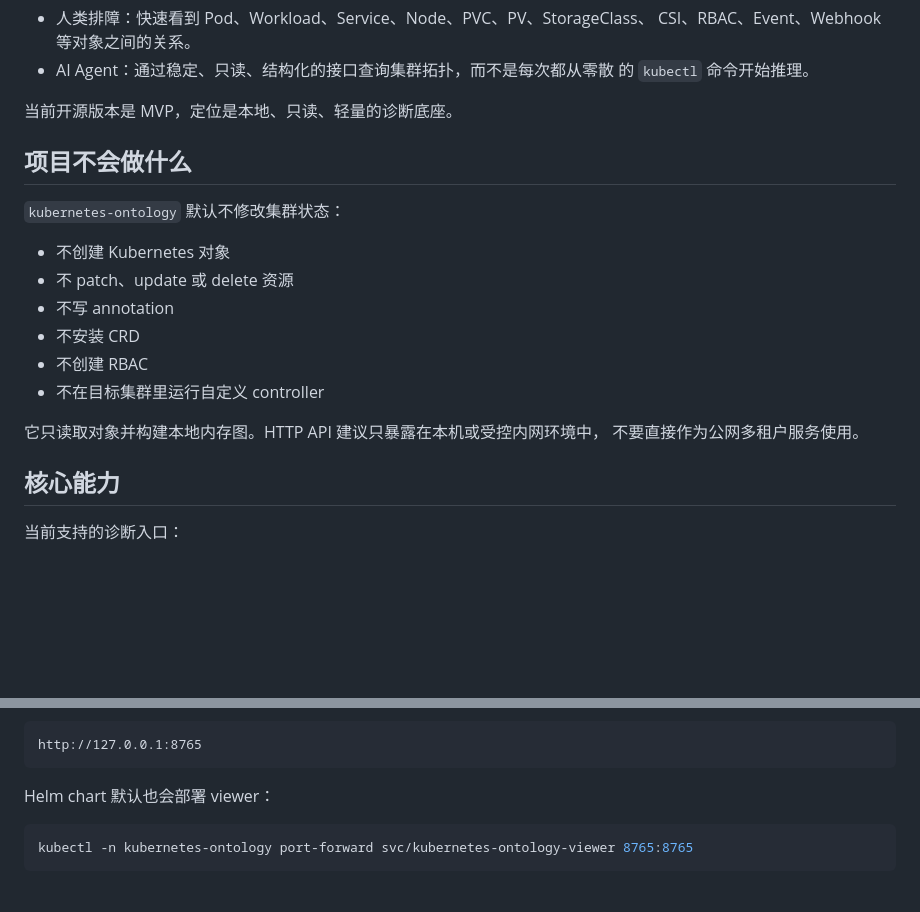
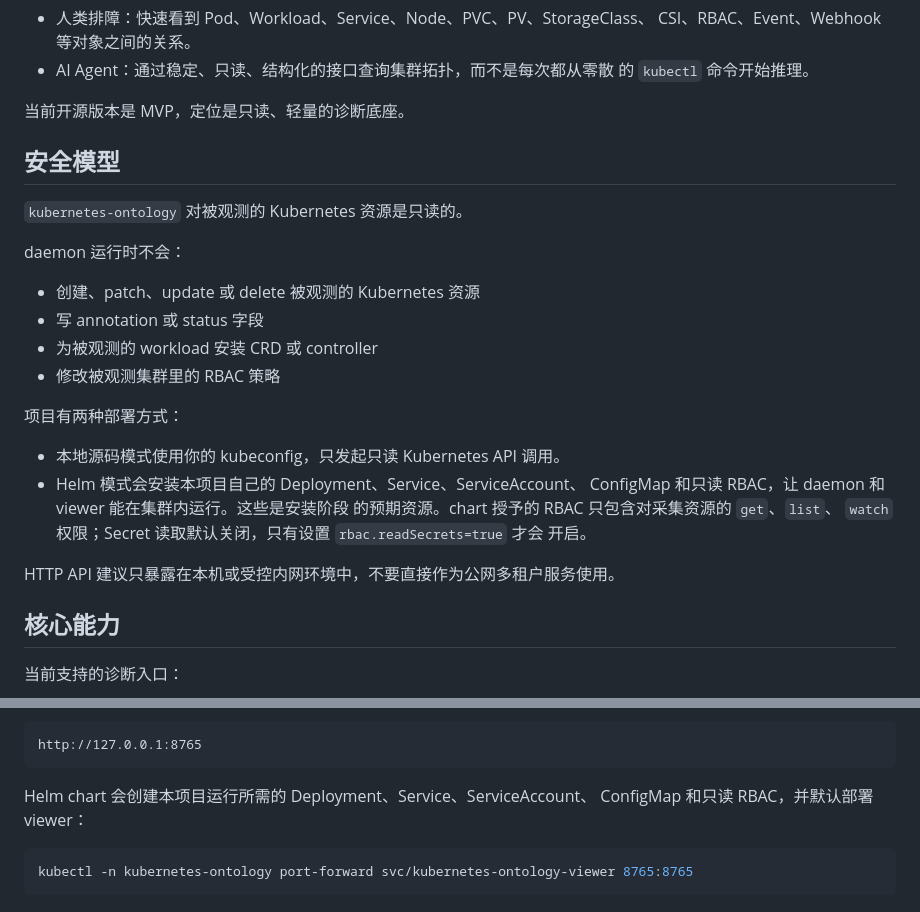
Before and after one commit to Colvin-Y/kubernetes-ontology, a Markdown page: README.zh-CN.md, 2 parts joined by grey strips. Rendered like a GitHub page; blank space fills up the shorter version.

````diff
--- a/README.zh-CN.md
+++ b/README.zh-CN.md
@@ -17,21 +17,29 @@ Kubernetes API 读取对象，在内存中构建实体和关系图，并通过 C
 - AI Agent：通过稳定、只读、结构化的接口查询集群拓扑，而不是每次都从零散
   的 `kubectl` 命令开始推理。
 
-当前开源版本是 MVP，定位是本地、只读、轻量的诊断底座。
+当前开源版本是 MVP，定位是只读、轻量的诊断底座。
 
-## 项目不会做什么
+## 安全模型
 
-`kubernetes-ontology` 默认不修改集群状态：
+`kubernetes-ontology` 对被观测的 Kubernetes 资源是只读的。
 
-- 不创建 Kubernetes 对象
-- 不 patch、update 或 delete 资源
-- 不写 annotation
-- 不安装 CRD
-- 不创建 RBAC
-- 不在目标集群里运行自定义 controller
+daemon 运行时不会：
 
-它只读取对象并构建本地内存图。HTTP API 建议只暴露在本机或受控内网环境中，
-不要直接作为公网多租户服务使用。
+- 创建、patch、update 或 delete 被观测的 Kubernetes 资源
+- 写 annotation 或 status 字段
+- 为被观测的 workload 安装 CRD 或 controller
+- 修改被观测集群里的 RBAC 策略
+
+项目有两种部署方式：
+
+- 本地源码模式使用你的 kubeconfig，只发起只读 Kubernetes API 调用。
+- Helm 模式会安装本项目自己的 Deployment、Service、ServiceAccount、
+  ConfigMap 和只读 RBAC，让 daemon 和 viewer 能在集群内运行。这些是安装阶段
+  的预期资源。chart 授予的 RBAC 只包含对采集资源的 `get`、`list`、
+  `watch` 权限；Secret 读取默认关闭，只有设置 `rbac.readSecrets=true` 才会
+  开启。
+
+HTTP API 建议只暴露在本机或受控内网环境中，不要直接作为公网多租户服务使用。
 
 ## 核心能力
 
@@ -231,7 +239,8 @@ make visualize
 http://127.0.0.1:8765
 ```
 
-Helm chart 默认也会部署 viewer：
+Helm chart 会创建本项目运行所需的 Deployment、Service、ServiceAccount、
+ConfigMap 和只读 RBAC，并默认部署 viewer：
 
 ```bash
 kubectl -n kubernetes-ontology port-forward svc/kubernetes-ontology-viewer 8765:8765
````
Also changed, not shown: QUICKSTART.md (+12 -8 lines), README.md (+25 -15 lines).
